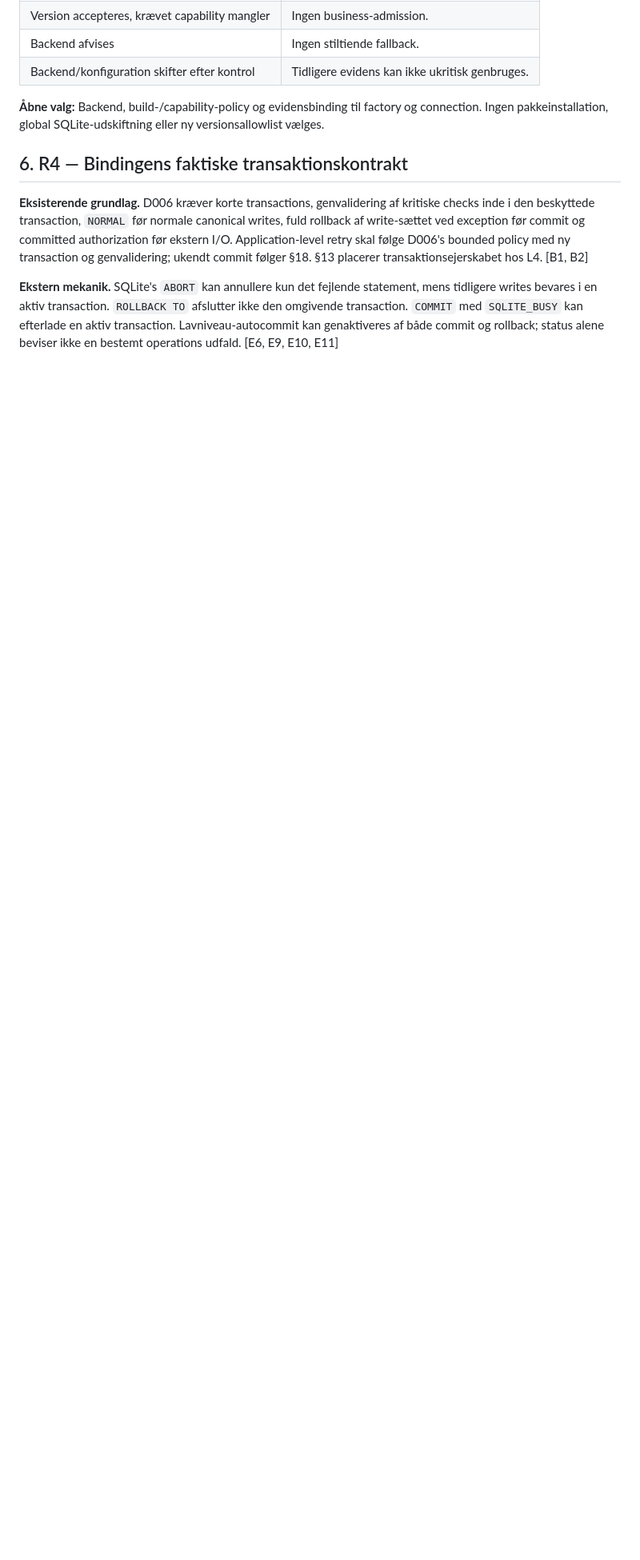
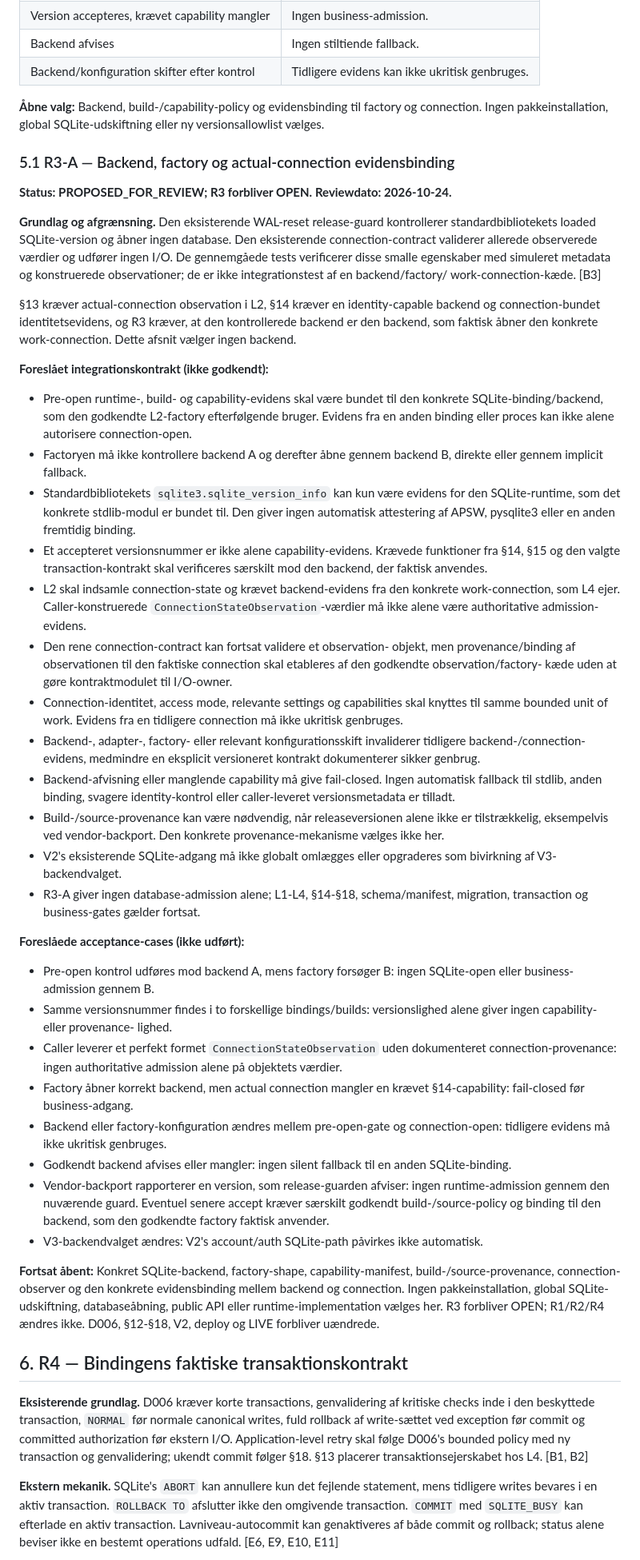
Before and after one commit to thomasthorvaldlund-ctrl/novo-ai-monitor, a Markdown page: docs/aureum_v3_database_admission_integration_review.md, the part around the change. Shown at 80% size. GitHub-like rendering; blank space fills up the shorter version.

Commit message:
Document proposed R3-A backend and connection evidence binding

```diff
--- a/docs/aureum_v3_database_admission_integration_review.md
+++ b/docs/aureum_v3_database_admission_integration_review.md
@@ -709,6 +709,96 @@ snævre guards eksisterende ansvar ændres ikke af notatet.
 connection. Ingen pakkeinstallation, global SQLite-udskiftning eller ny
 versionsallowlist vælges.
 
+### 5.1 R3-A — Backend, factory og actual-connection evidensbinding
+
+**Status: PROPOSED_FOR_REVIEW; R3 forbliver OPEN.**
+**Reviewdato: 2026-10-24.**
+
+**Grundlag og afgrænsning.** Den eksisterende WAL-reset release-guard
+kontrollerer standardbibliotekets loaded SQLite-version og åbner ingen
+database. Den eksisterende connection-contract validerer allerede
+observerede værdier og udfører ingen I/O. De gennemgåede tests verificerer
+disse smalle egenskaber med simuleret metadata og konstruerede
+observationer; de er ikke integrationstest af en backend/factory/
+work-connection-kæde. [B3]
+
+§13 kræver actual-connection observation i L2, §14 kræver en
+identity-capable backend og connection-bundet identitetsevidens,
+og R3 kræver, at den kontrollerede backend er den backend, som faktisk
+åbner den konkrete work-connection. Dette afsnit vælger ingen backend.
+
+**Foreslået integrationskontrakt (ikke godkendt):**
+- Pre-open runtime-, build- og capability-evidens skal være bundet
+  til den konkrete SQLite-binding/backend, som den godkendte L2-factory
+  efterfølgende bruger. Evidens fra en anden binding eller proces
+  kan ikke alene autorisere connection-open.
+- Factoryen må ikke kontrollere backend A og derefter åbne gennem
+  backend B, direkte eller gennem implicit fallback.
+- Standardbibliotekets `sqlite3.sqlite_version_info` kan kun være
+  evidens for den SQLite-runtime, som det konkrete stdlib-modul er
+  bundet til. Den giver ingen automatisk attestering af APSW,
+  pysqlite3 eller en anden fremtidig binding.
+- Et accepteret versionsnummer er ikke alene capability-evidens.
+  Krævede funktioner fra §14, §15 og den valgte transaction-kontrakt
+  skal verificeres særskilt mod den backend, der faktisk anvendes.
+- L2 skal indsamle connection-state og krævet backend-evidens fra
+  den konkrete work-connection, som L4 ejer. Caller-konstruerede
+  `ConnectionStateObservation`-værdier må ikke alene være
+  authoritative admission-evidens.
+- Den rene connection-contract kan fortsat validere et observation-
+  objekt, men provenance/binding af observationen til den faktiske
+  connection skal etableres af den godkendte observation/factory-
+  kæde uden at gøre kontraktmodulet til I/O-owner.
+- Connection-identitet, access mode, relevante settings og
+  capabilities skal knyttes til samme bounded unit of work.
+  Evidens fra en tidligere connection må ikke ukritisk genbruges.
+- Backend-, adapter-, factory- eller relevant konfigurationsskift
+  invaliderer tidligere backend-/connection-evidens, medmindre en
+  eksplicit versioneret kontrakt dokumenterer sikker genbrug.
+- Backend-afvisning eller manglende capability må give fail-closed.
+  Ingen automatisk fallback til stdlib, anden binding, svagere
+  identity-kontrol eller caller-leveret versionsmetadata er tilladt.
+- Build-/source-provenance kan være nødvendig, når releaseversionen
+  alene ikke er tilstrækkelig, eksempelvis ved vendor-backport.
+  Den konkrete provenance-mekanisme vælges ikke her.
+- V2's eksisterende SQLite-adgang må ikke globalt omlægges eller
+  opgraderes som bivirkning af V3-backendvalget.
+- R3-A giver ingen database-admission alene; L1-L4, §14-§18,
+  schema/manifest, migration, transaction og business-gates
+  gælder fortsat.
+
+**Foreslåede acceptance-cases (ikke udført):**
+- Pre-open kontrol udføres mod backend A, mens factory forsøger B:
+  ingen SQLite-open eller business-admission gennem B.
+- Samme versionsnummer findes i to forskellige bindings/builds:
+  versionslighed alene giver ingen capability- eller provenance-
+  lighed.
+- Caller leverer et perfekt formet `ConnectionStateObservation`
+  uden dokumenteret connection-provenance:
+  ingen authoritative admission alene på objektets værdier.
+- Factory åbner korrekt backend, men actual connection mangler en
+  krævet §14-capability:
+  fail-closed før business-adgang.
+- Backend eller factory-konfiguration ændres mellem pre-open-gate
+  og connection-open:
+  tidligere evidens må ikke ukritisk genbruges.
+- Godkendt backend afvises eller mangler:
+  ingen silent fallback til en anden SQLite-binding.
+- Vendor-backport rapporterer en version, som release-guarden afviser:
+  ingen runtime-admission gennem den nuværende guard. Eventuel senere
+  accept kræver særskilt godkendt build-/source-policy og binding til
+  den backend, som den godkendte factory faktisk anvender.
+- V3-backendvalget ændres:
+  V2's account/auth SQLite-path påvirkes ikke automatisk.
+
+**Fortsat åbent:** Konkret SQLite-backend, factory-shape,
+capability-manifest, build-/source-provenance, connection-observer
+og den konkrete evidensbinding mellem backend og connection.
+Ingen pakkeinstallation, global SQLite-udskiftning, databaseåbning,
+public API eller runtime-implementation vælges her. R3 forbliver OPEN;
+R1/R2/R4 ændres ikke. D006, §12-§18, V2, deploy og LIVE
+forbliver uændrede.
+
 ## 6. R4 — Bindingens faktiske transaktionskontrakt
 
 **Eksisterende grundlag.** D006 kræver korte transactions, genvalidering af
```
